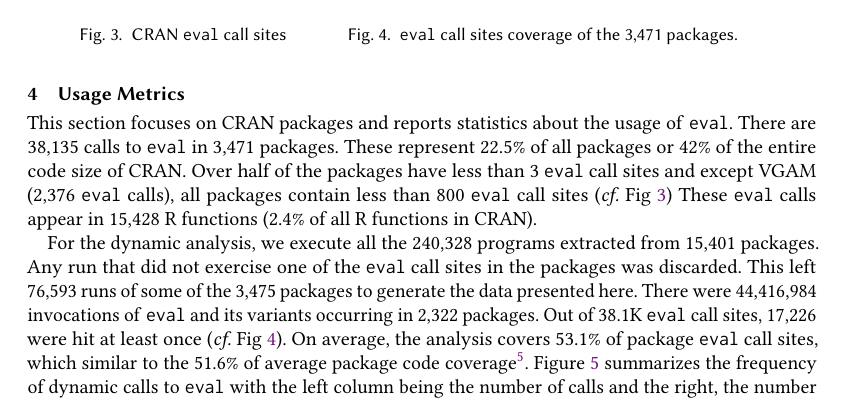
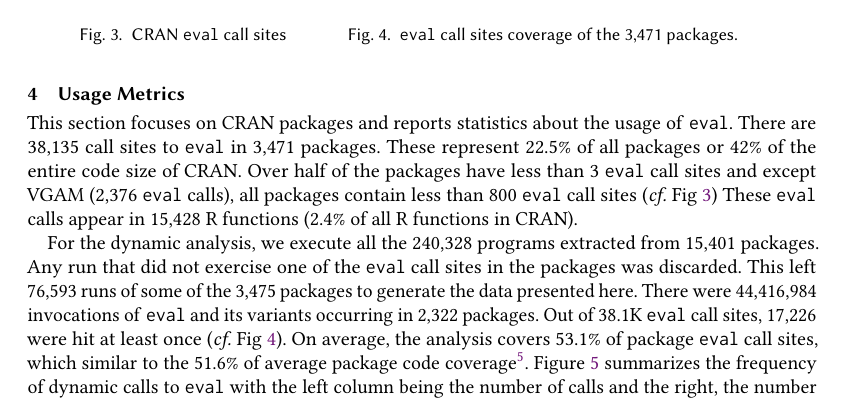
Before and after one commit to aviralg/revalstudy, a LaTeX paper (paper/main.tex): part of page 10 of 21, cut so that both start at the same text. Compiled offline with pdfLaTeX.

Commit message:
Calls -> call sites

```diff
--- a/paper/main.tex
+++ b/paper/main.tex
@@ -527,12 +527,12 @@ conclusions.
 %%%%%%%%%%%%%%%%%%%%%%%%%%%%%%%%%%%%%%%%%%%%%%%%%%%%%%%%%%%%%%%%%%
 
 This section focuses on CRAN packages and reports statistics about the usage of
-\eval. There are \PkgEvalCallSites calls to \eval in \PkgPackages packages.
-These represent \PkgPackagesRatio of all packages or \PkgCodeRatio of the
-entire code size of CRAN. Over half of the packages have less than 3 \eval
-call sites and except \MaxEvalCallSitesPackage (\MaxEvalCallSitesCount \eval
-calls), all packages contain less than \MaxEvalCallSitesRest \eval call sites
-(\cf Fig~\ref{fig:pkgs-eval-callsites-hist}) These \eval calls appear in
+\eval. There are \PkgEvalCallSites call sites to \eval in \PkgPackages
+packages.  These represent \PkgPackagesRatio of all packages or \PkgCodeRatio
+of the entire code size of CRAN. Over half of the packages have less than 3
+\eval call sites and except \MaxEvalCallSitesPackage (\MaxEvalCallSitesCount
+\eval calls), all packages contain less than \MaxEvalCallSitesRest \eval call
+sites (\cf Fig~\ref{fig:pkgs-eval-callsites-hist}) These \eval calls appear in
 \PkgFunsWithEval R functions (\CranFunsWithEvalRatio of all R functions in
 CRAN).
 
```
